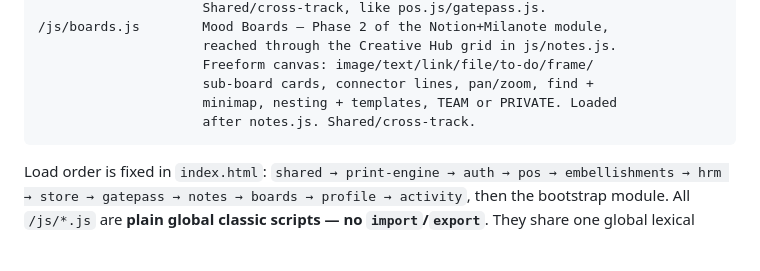
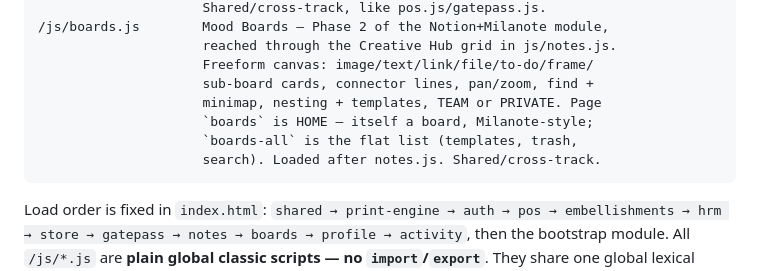
Before and after one commit to afnanbit2-bit/Groovy-Operations, a Markdown page: CLAUDE.md, the part around one of its changes. GitHub-like rendering; blank space fills up the shorter version.

Commit message:
CLAUDE.md: Home is a board, and the attachment preview
Co-Authored-By: Claude Opus 5 <noreply@anthropic.com>
Claude-Session: https://claude.ai/code/session_018RLWBChDBuwGm3XYactHwv

````diff
--- a/CLAUDE.md
+++ b/CLAUDE.md
@@ -143,8 +143,10 @@ verification needs the human, a phone, or Claude in Chrome.
                      reached through the Creative Hub grid in js/notes.js.
                      Freeform canvas: image/text/link/file/to-do/frame/
                      sub-board cards, connector lines, pan/zoom, find +
-                     minimap, nesting + templates, TEAM or PRIVATE. Loaded
-                     after notes.js. Shared/cross-track.
+                     minimap, nesting + templates, TEAM or PRIVATE. Page
+                     `boards` is HOME — itself a board, Milanote-style;
+                     `boards-all` is the flat list (templates, trash,
+                     search). Loaded after notes.js. Shared/cross-track.
 ```
 
 Load order is fixed in `index.html`:
````
Also changed, not shown: other parts of CLAUDE.md (+78 -0 lines).
